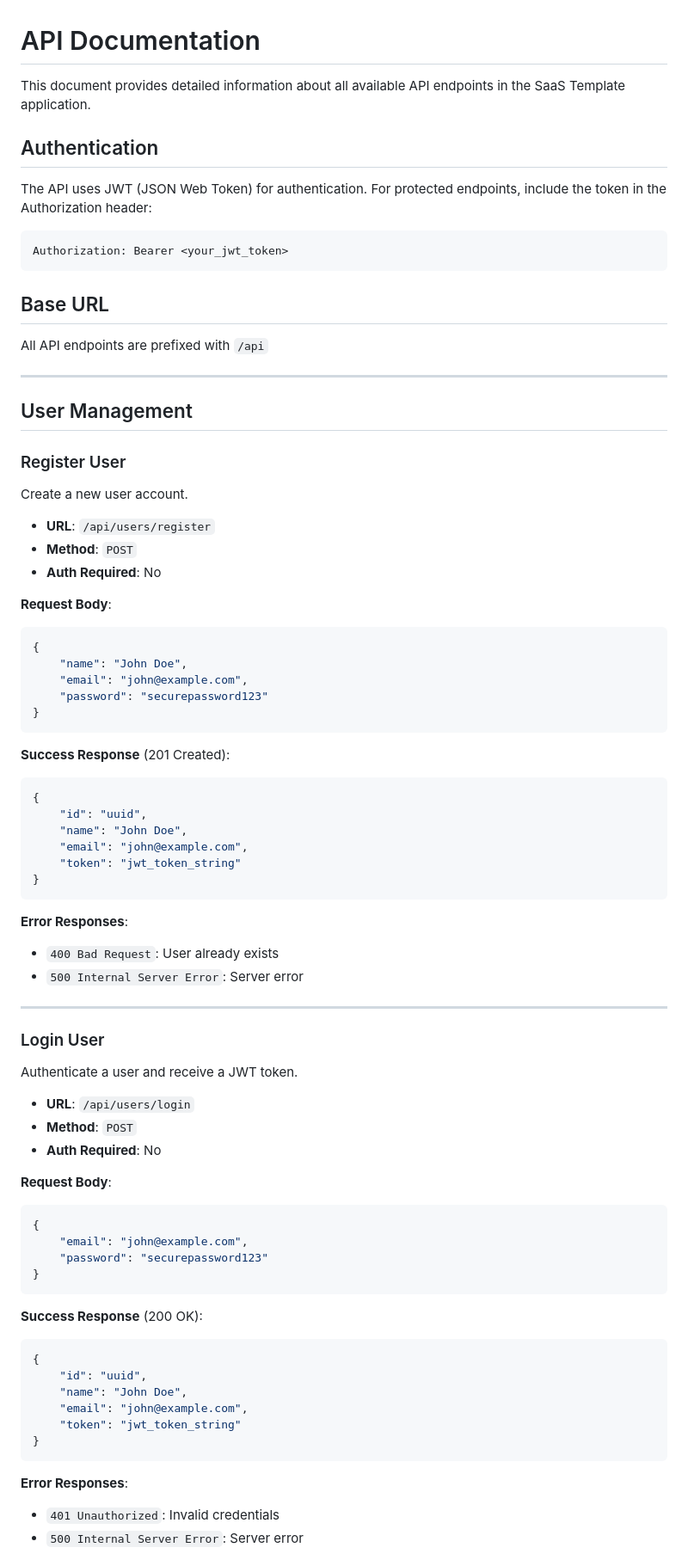
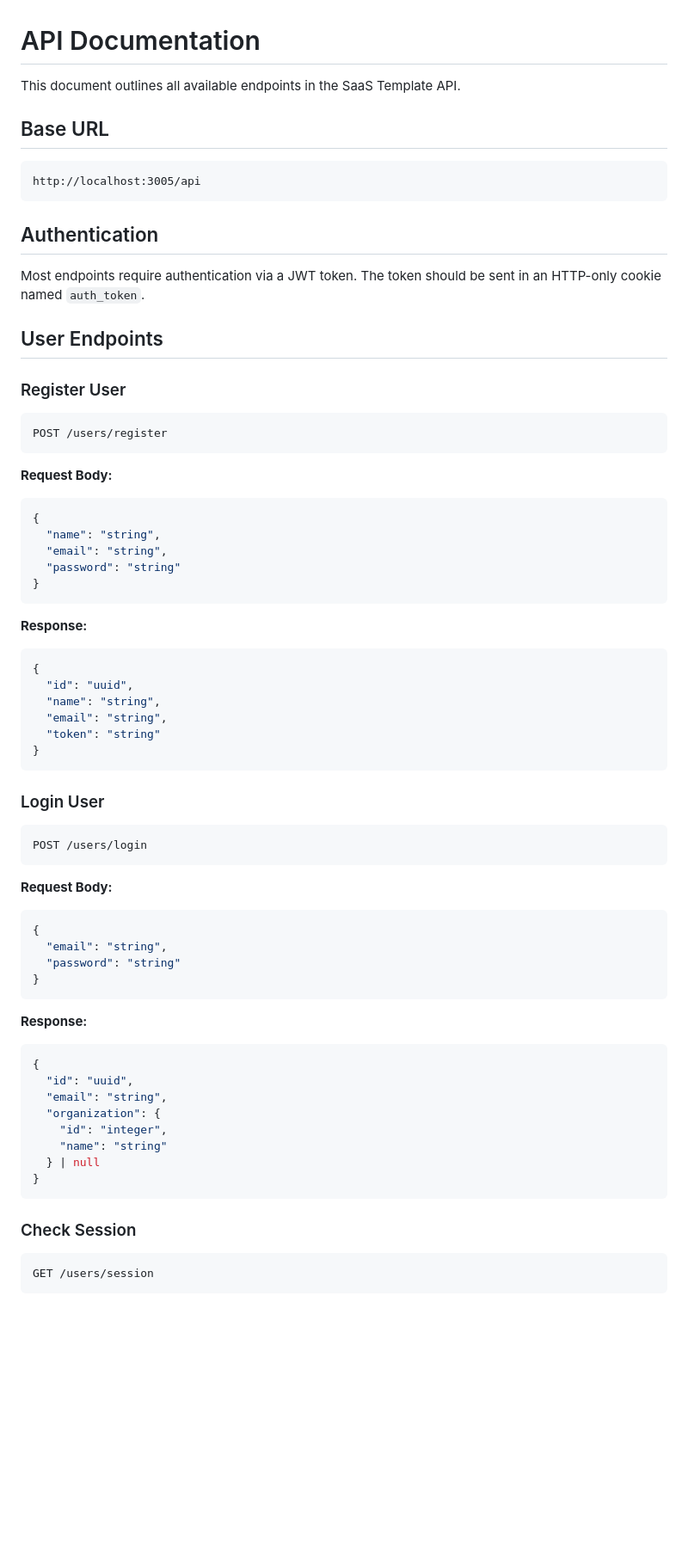
Before and after one commit to MonicaCatherine/saas-template-express-postgres, a Markdown page: API_DOCUMENTATION.md, the part around one of its changes. Shown at 86% size. Drawn GitHub-style; blank space fills up the shorter version.

````diff
--- a/API_DOCUMENTATION.md
+++ b/API_DOCUMENTATION.md
@@ -1,81 +1,68 @@
 # API Documentation
 
-This document provides detailed information about all available API endpoints in the SaaS Template application.
+This document outlines all available endpoints in the SaaS Template API.
+
+## Base URL
+```
+http://localhost:3005/api
+```
 
 ## Authentication
+Most endpoints require authentication via a JWT token. The token should be sent in an HTTP-only cookie named `auth_token`.
 
-The API uses JWT (JSON Web Token) for authentication. For protected endpoints, include the token in the Authorization header:
+## User Endpoints
 
-```
-Authorization: Bearer <your_jwt_token>
+### Register User
+```http
+POST /users/register
 ```
 
-## Base URL
-
-All API endpoints are prefixed with `/api`
-
----
-
-## User Management
-
-### Register User
-Create a new user account.
-
-- **URL**: `/api/users/register`
-- **Method**: `POST`
-- **Auth Required**: No
-
-**Request Body**:
+**Request Body:**
 ```json
 {
-    "name": "John Doe",
-    "email": "john@example.com",
-    "password": "securepassword123"
+  "name": "string",
+  "email": "string",
+  "password": "string"
 }
 ```
 
-**Success Response** (201 Created):
+**Response:**
 ```json
 {
-    "id": "uuid",
-    "name": "John Doe",
-    "email": "john@example.com",
-    "token": "jwt_token_string"
+  "id": "uuid",
+  "name": "string",
+  "email": "string",
+  "token": "string"
 }
 ```
 
-**Error Responses**:
-- `400 Bad Request`: User already exists
-- `500 Internal Server Error`: Server error
+### Login User
+```http
+POST /users/login
+```
 
----
-
-### Login User
-Authenticate a user and receive a JWT token.
-
-- **URL**: `/api/users/login`
-- **Method**: `POST`
-- **Auth Required**: No
-
-**Request Body**:
+**Request Body:**
 ```json
 {
-    "email": "john@example.com",
-    "password": "securepassword123"
+  "email": "string",
+  "password": "string"
 }
 ```
 
-**Success Response** (200 OK):
+**Response:**
 ```json
 {
-    "id": "uuid",
-    "name": "John Doe",
-    "email": "john@example.com",
-    "token": "jwt_token_string"
+  "id": "uuid",
+  "email": "string",
+  "organization": {
+    "id": "integer",
+    "name": "string"
+  } | null
 }
 ```
 
-**Error Responses**:
-- `401 Unauthorized`: Invalid credentials
-- `500 Internal Server Error`: Server error
+### Check Session
+```http
+GET /users/session
+```
 
````
Also changed, not shown: other parts of API_DOCUMENTATION.md (+114 -150 lines).
